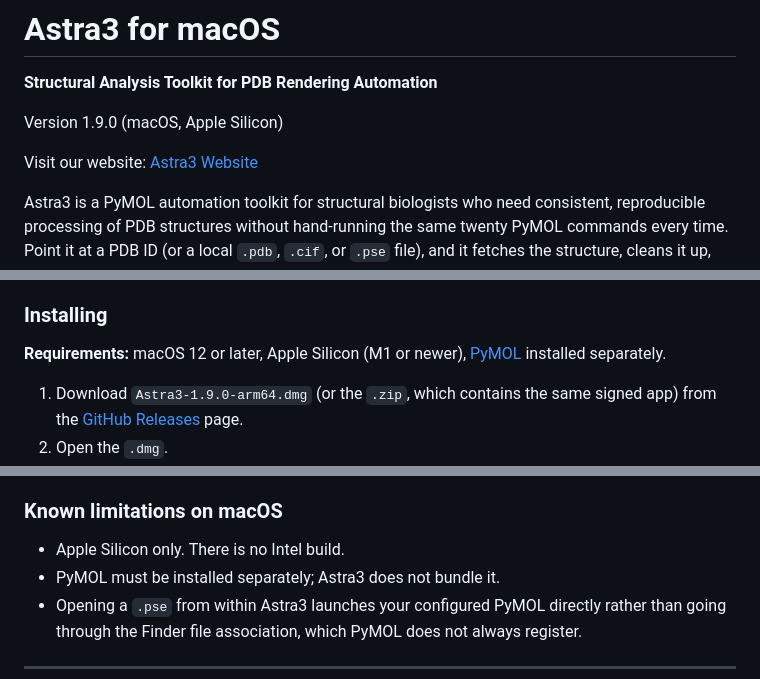
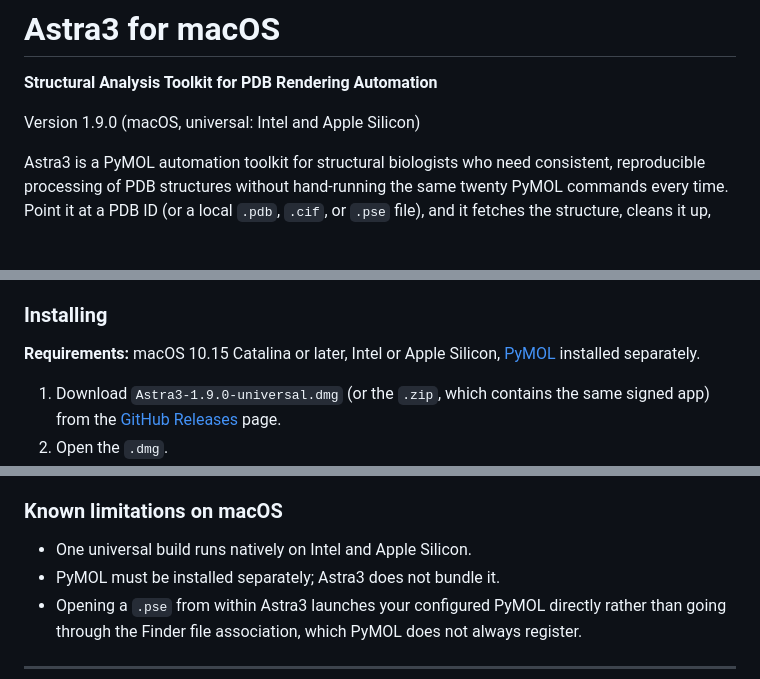
Before and after one commit to andre-aguirre/Astra3, a Markdown page: README.md, 3 parts joined by grey strips. Rendered like a GitHub page; blank space fills up the shorter version.

```diff
--- a/README.md
+++ b/README.md
@@ -2,9 +2,7 @@
 
 **Structural Analysis Toolkit for PDB Rendering Automation**
 
-Version 1.9.0 (macOS, Apple Silicon)
-
-Visit our website: [Astra3 Website](https://andre-aguirre.github.io/Astra3/)
+Version 1.9.0 (macOS, universal: Intel and Apple Silicon)
 
 Astra3 is a PyMOL automation toolkit for structural biologists who need
 consistent, reproducible processing of PDB structures without hand-running
@@ -203,10 +201,10 @@ viewer" below for a stated limitation on license-type detection).
 
 ### Installing
 
-**Requirements:** macOS 12 or later, Apple Silicon (M1 or newer),
+**Requirements:** macOS 10.15 Catalina or later, Intel or Apple Silicon,
 [PyMOL](https://pymol.org/) installed separately.
 
-1. Download `Astra3-1.9.0-arm64.dmg` (or the `.zip`, which contains the
+1. Download `Astra3-1.9.0-universal.dmg` (or the `.zip`, which contains the
    same signed app) from the
    [GitHub Releases](https://github.com/andre-aguirre/Astra3/releases)
    page.
@@ -258,7 +256,7 @@ under System Settings → Privacy & Security → Files and Folders.
 
 ### Known limitations on macOS
 
-- Apple Silicon only. There is no Intel build.
+- One universal build runs natively on Intel and Apple Silicon.
 - PyMOL must be installed separately; Astra3 does not bundle it.
 - Opening a `.pse` from within Astra3 launches your configured PyMOL
   directly rather than going through the Finder file association, which
```
